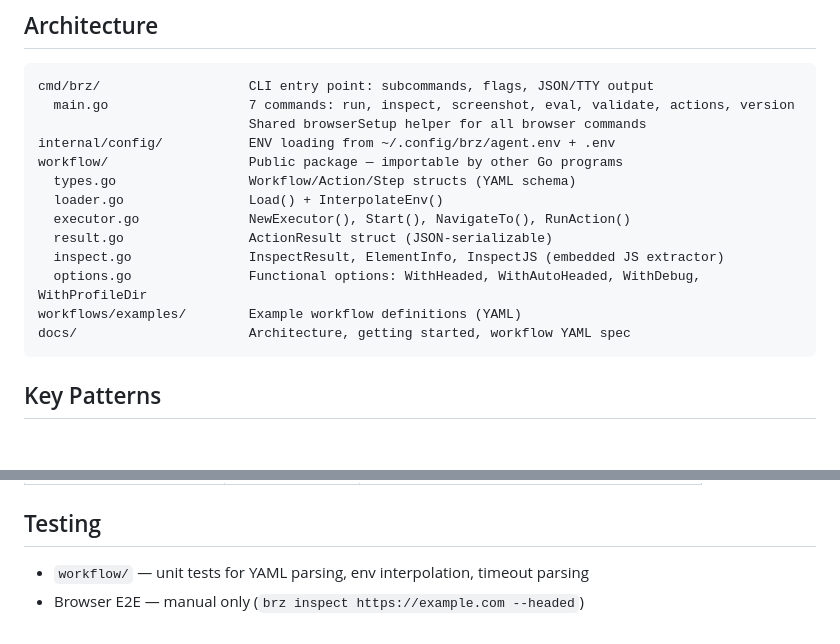
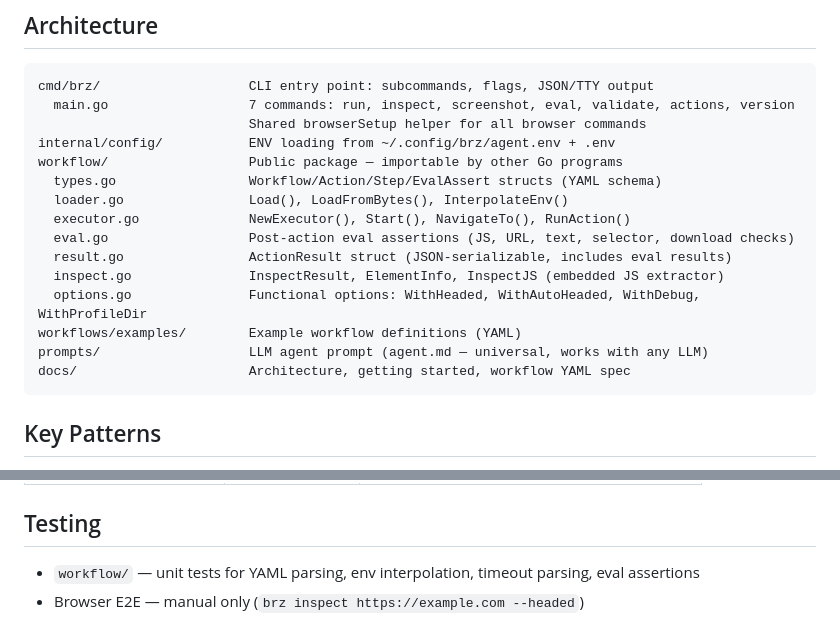
Before and after one commit to crackfetch/brainstorm, a Markdown page: CLAUDE.md, 2 parts joined by grey strips. Rendered like a GitHub page; blank space fills up the shorter version.

Commit message:
docs: sync CLAUDE.md with eval assertions and prompts
Co-Authored-By: Claude Opus 4.6 <noreply@anthropic.com>

````diff
--- a/CLAUDE.md
+++ b/CLAUDE.md
@@ -35,13 +35,15 @@ cmd/brz/                   CLI entry point: subcommands, flags, JSON/TTY output
                            Shared browserSetup helper for all browser commands
 internal/config/           ENV loading from ~/.config/brz/agent.env + .env
 workflow/                  Public package — importable by other Go programs
-  types.go                 Workflow/Action/Step structs (YAML schema)
-  loader.go                Load() + InterpolateEnv()
+  types.go                 Workflow/Action/Step/EvalAssert structs (YAML schema)
+  loader.go                Load(), LoadFromBytes(), InterpolateEnv()
   executor.go              NewExecutor(), Start(), NavigateTo(), RunAction()
-  result.go                ActionResult struct (JSON-serializable)
+  eval.go                  Post-action eval assertions (JS, URL, text, selector, download checks)
+  result.go                ActionResult struct (JSON-serializable, includes eval results)
   inspect.go               InspectResult, ElementInfo, InspectJS (embedded JS extractor)
   options.go               Functional options: WithHeaded, WithAutoHeaded, WithDebug, WithProfileDir
 workflows/examples/        Example workflow definitions (YAML)
+prompts/                   LLM agent prompt (agent.md — universal, works with any LLM)
 docs/                      Architecture, getting started, workflow YAML spec
 ```
 
@@ -70,5 +72,5 @@ docs/                      Architecture, getting started, workflow YAML spec
 
 ## Testing
 
-- `workflow/` — unit tests for YAML parsing, env interpolation, timeout parsing
+- `workflow/` — unit tests for YAML parsing, env interpolation, timeout parsing, eval assertions
 - Browser E2E — manual only (`brz inspect https://example.com --headed`)
````
